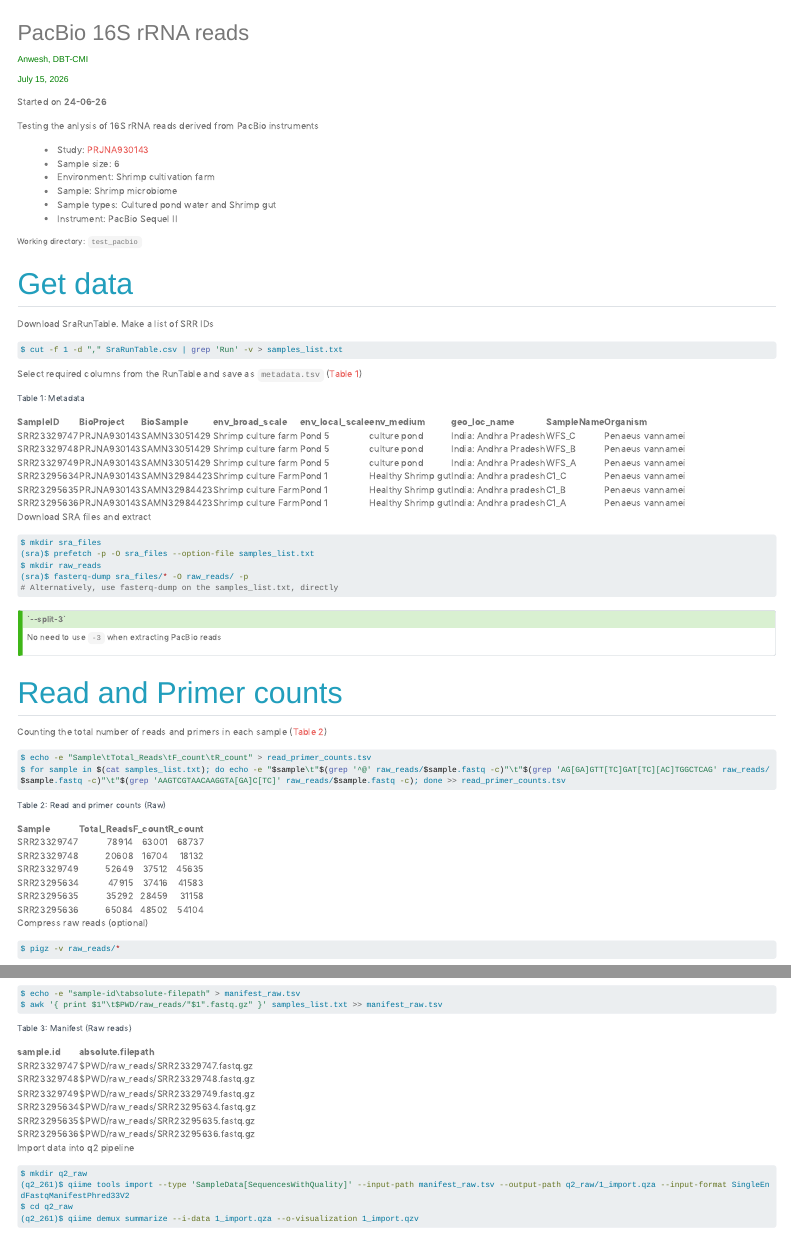
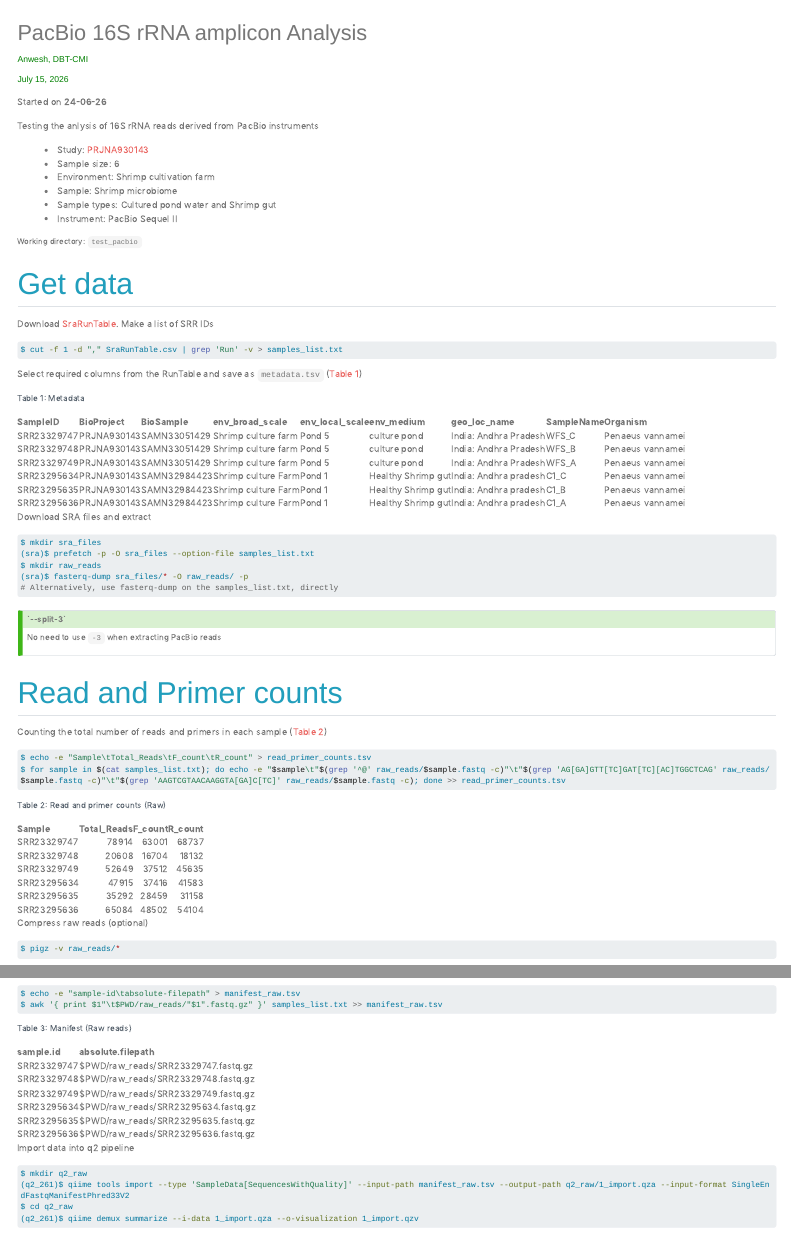
Before and after one commit to anw-sh/pacbio_16s, a Quarto document (test_pacbio.qmd): the page in a window 1100 px wide, from its top, and a second part further down, joined at a grey line. Rendered offline with R 4.5, knitr and Pandoc in place of Quarto, with nearby package versions; menus at the side of the page are left out; long lines of code are wrapped.

````diff
--- a/_quarto.yml
+++ b/_quarto.yml
@@ -1,3 +1,47 @@
 project:
   type: website
   output-dir: docs
+
+website:
+  page-navigation: true
+  navbar:
+    background: "#0077b6"
+    search: true
+    left:
+      - text: anV
+        href: https://anv.life/
+    right:
+      - text: Classifiers
+        menu:
+          - text: Silva 138
+            href: https://anw-sh.github.io/silva-138_classifiers/
+          - text: Silva 138.2
+            href: https://anw-sh.github.io/silva138.2_classifier/
+          - text: NCBI
+            href: https://anw-sh.github.io/ncbi_classifier/
+    tools:
+      - icon: github
+        href: https://github.com/anw-sh/pacbio_16s
+  page-footer:
+    background: light
+    border: true
+    left:
+      - text: anV
+        href: https://anv.life/
+    right:
+      - icon: youtube
+        href: "https://www.youtube.com/@analysisVenue"
+    center: "Anwesh Maile"
+  comments:
+    giscus:
+      repo: anw-sh/pacbio_16s
+      repo-id: R_kgDOTZBDFg
+      category: Announcements
+      category-id: DIC_kwDOTZBDFs4DBPoR
+      mapping: pathname
+      input-position: bottom
+      reactions-enabled: true
+      loading: lazy
+      theme:
+        light: catppuccin_latte
+        dark: catppuccin_frappe
--- a/quarto_themes/style.css
+++ b/quarto_themes/style.css
@@ -53,3 +53,7 @@
 strong {
     font-weight: 600;
 }
+
+figcaption {
+  text-align: center; /* or left, right, justify */
+}
--- a/test_pacbio.qmd
+++ b/test_pacbio.qmd
@@ -1,5 +1,5 @@
 ---
-title: "PacBio 16S rRNA reads"
+title: "PacBio 16S rRNA amplicon Analysis"
 author: "Anwesh, DBT-CMI"
 date: last-modified
 format:
@@ -11,6 +11,7 @@
         lightbox: true
         df-print: paged
         code-line-numbers: true
+        link-external-icon: true
 toc: true
 ---
 
@@ -30,7 +31,7 @@
 :::
 
 ## Get data
-Download SraRunTable. Make a list of SRR IDs
+Download [SraRunTable](https://www.ncbi.nlm.nih.gov/Traces/study/?acc=PRJNA930143&o=acc_s%3Aa). Make a list of SRR IDs
 ```bash
 $ cut -f 1 -d "," SraRunTable.csv | grep 'Run' -v > samples_list.txt
 ```
````
Also changed, not shown: docs/search.json, test_pacbio.qmd (6 more changed lines), 4 other files.
